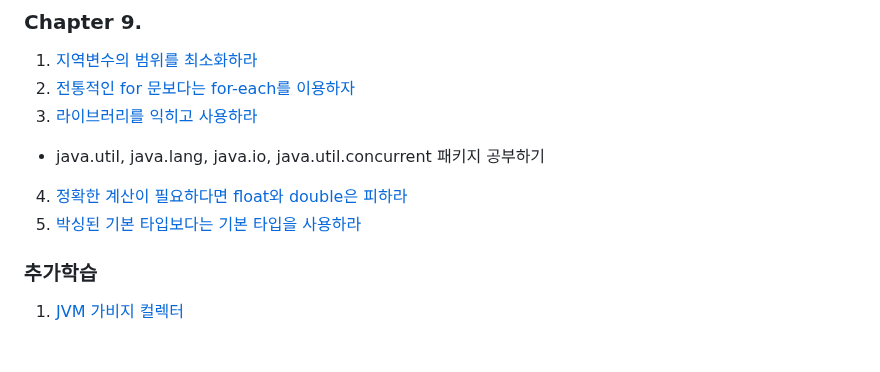
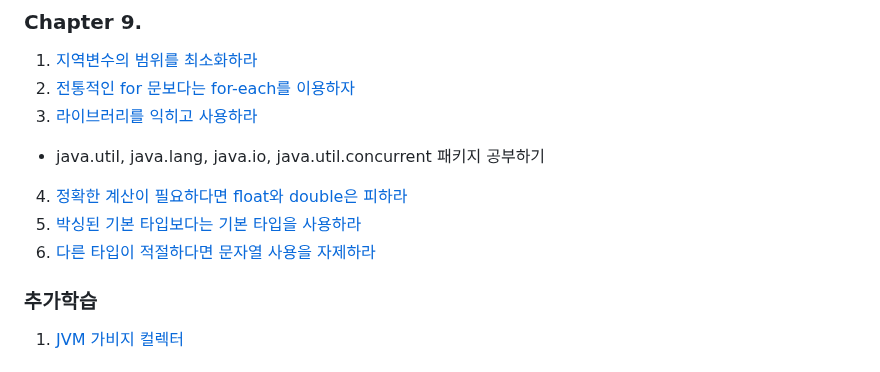
Before and after one commit to brightdev-bs/TIL, a Markdown page: effective-java/docs/Main.md, the part around the change. GitHub-like rendering.

Commit message:
이펙티브 자바 - 9장  - 다른 타입이 적절하다면 문자열 사용을 피하라

```diff
--- a/effective-java/docs/Main.md
+++ b/effective-java/docs/Main.md
@@ -79,6 +79,7 @@ equlas, hashCode, toString, clone, finalize는 모두 재정의(Overriding)를
  - java.util, java.lang, java.io, java.util.concurrent 패키지 공부하기
 4. [정확한 계산이 필요하다면 float와 double은 피하라](ch9/정확한_답이_필요하다면_float와_double_은_피하라.md)
 5. [박싱된 기본 타입보다는 기본 타입을 사용하라](ch9/박싱된_기본_타입보다는_기본_타입을_사용하라.md)
+6. [다른 타입이 적절하다면 문자열 사용을 자제하라](ch9/다른_타입이_적절하다면_문자열_사용을_피하라.md)
 
 ### 추가학습
 1. [JVM 가비지 컬렉터](./가비지_컬렉터.md)
```
Also changed, not shown: 1 other file.
